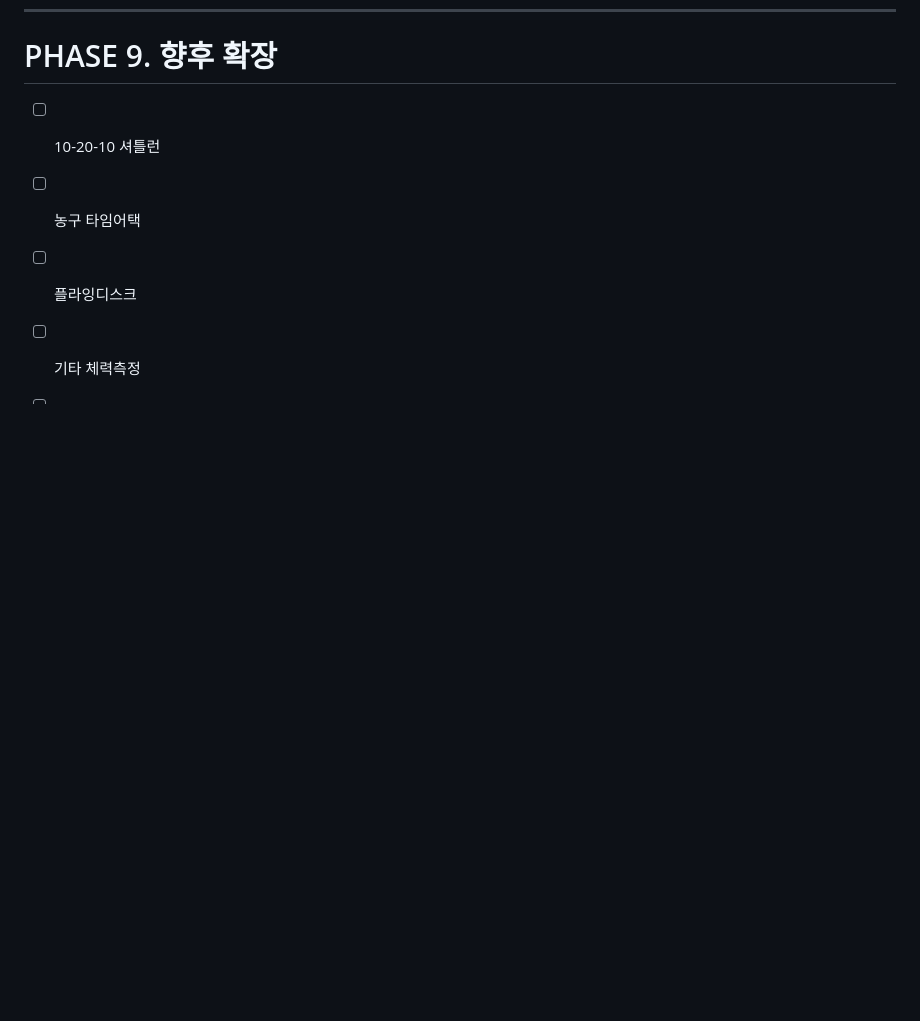
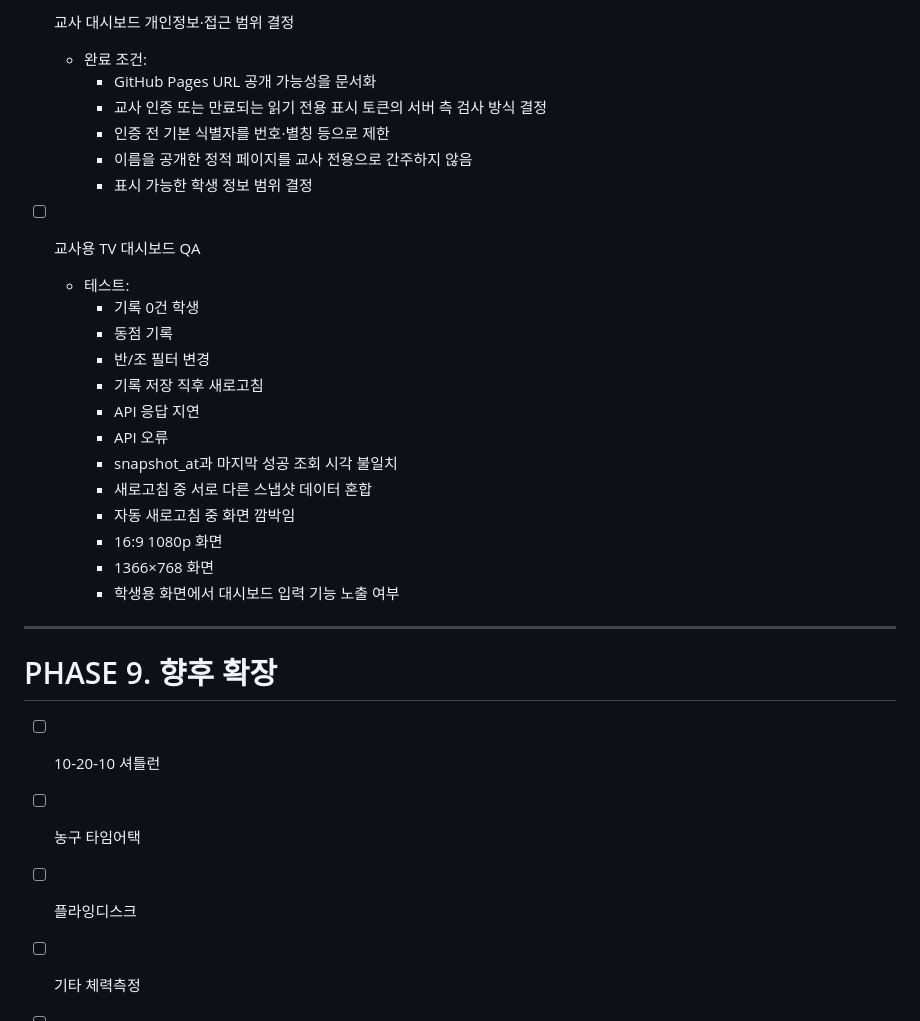
Before and after one commit to usuu94152-collab/class_timer, a Markdown page: TODO.md, the part around one of its changes. Rendered like a GitHub page; blank space fills up the shorter version.

```diff
--- a/TODO.md
+++ b/TODO.md
@@ -282,3 +341,28 @@
+- [ ] 교사 대시보드 개인정보·접근 범위 결정
+  - 완료 조건:
+    - GitHub Pages URL 공개 가능성을 문서화
+    - 교사 인증 또는 만료되는 읽기 전용 표시 토큰의 서버 측 검사 방식 결정
+    - 인증 전 기본 식별자를 번호·별칭 등으로 제한
+    - 이름을 공개한 정적 페이지를 교사 전용으로 간주하지 않음
+    - 표시 가능한 학생 정보 범위 결정
+
+- [ ] 교사용 TV 대시보드 QA
+  - 테스트:
+    - 기록 0건 학생
+    - 동점 기록
+    - 반/조 필터 변경
+    - 기록 저장 직후 새로고침
+    - API 응답 지연
+    - API 오류
+    - snapshot_at과 마지막 성공 조회 시각 불일치
+    - 새로고침 중 서로 다른 스냅샷 데이터 혼합
+    - 자동 새로고침 중 화면 깜박임
+    - 16:9 1080p 화면
+    - 1366×768 화면
+    - 학생용 화면에서 대시보드 입력 기능 노출 여부
+
+---
+
 # PHASE 9. 향후 확장
 
 - [ ] 10-20-10 셔틀런
```
Also changed, not shown: other parts of TODO.md (+59 -0 lines), PROJECT.md (+53 -0 lines).
